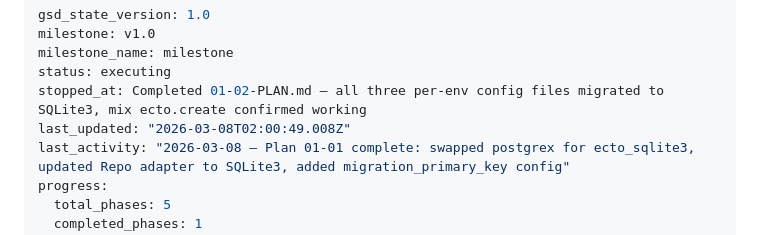
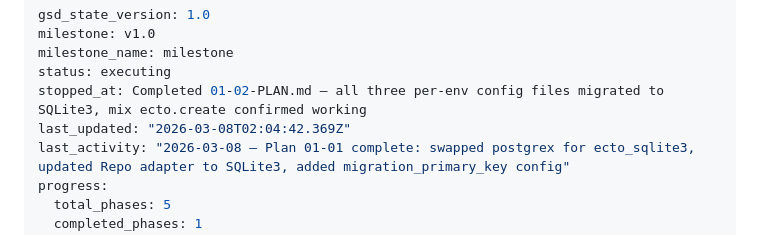
Before and after one commit to snowdamiz/lifeboard-mono, a Markdown page: .planning/STATE.md, the part around the change. GitHub-like rendering.

Commit message:
docs(phase-01): complete phase execution

```diff
--- a/.planning/STATE.md
+++ b/.planning/STATE.md
@@ -4,7 +4,7 @@ milestone: v1.0
 milestone_name: milestone
 status: executing
 stopped_at: Completed 01-02-PLAN.md — all three per-env config files migrated to SQLite3, mix ecto.create confirmed working
-last_updated: "2026-03-08T02:00:49.008Z"
+last_updated: "2026-03-08T02:04:42.369Z"
 last_activity: "2026-03-08 — Plan 01-01 complete: swapped postgrex for ecto_sqlite3, updated Repo adapter to SQLite3, added migration_primary_key config"
 progress:
   total_phases: 5
```
Also changed, not shown: 1 other file.
